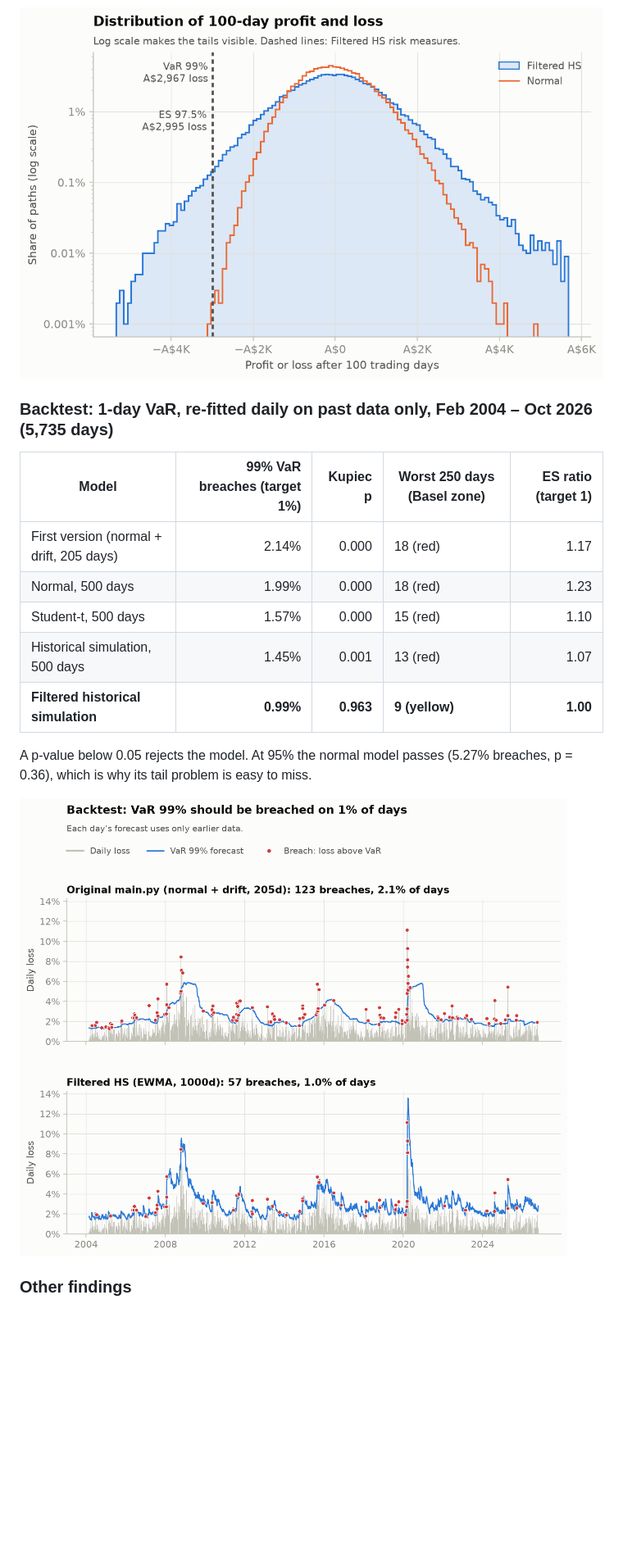
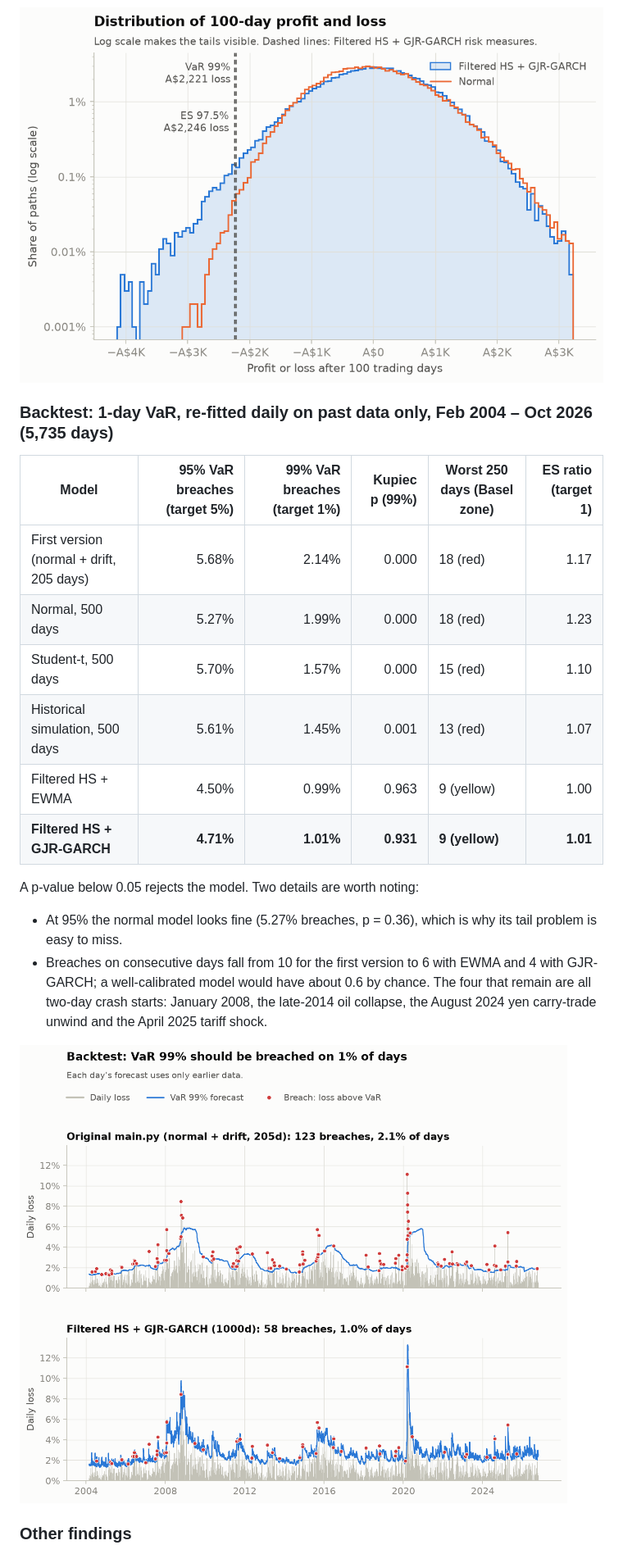
Before and after one commit to BohdanBil/Quant-experiments, a Markdown page: README.md, the part around one of its changes. Shown at 82% size. Drawn GitHub-style; pictures changed too: results/backtest.png, results/pnl_distribution.png; blank space fills up the shorter version.

```diff
--- a/README.md
+++ b/README.md
@@ -34,16 +37,23 @@ output is in [results/report.txt](results/report.txt).
 
 ### Backtest: 1-day VaR, re-fitted daily on past data only, Feb 2004 – Oct 2026 (5,735 days)
 
-| Model | 99% VaR breaches (target 1%) | Kupiec p | Worst 250 days (Basel zone) | ES ratio (target 1) |
-|---|---:|---:|---|---:|
-| First version (normal + drift, 205 days) | 2.14% | 0.000 | 18 (red) | 1.17 |
-| Normal, 500 days | 1.99% | 0.000 | 18 (red) | 1.23 |
-| Student-t, 500 days | 1.57% | 0.000 | 15 (red) | 1.10 |
-| Historical simulation, 500 days | 1.45% | 0.001 | 13 (red) | 1.07 |
-| **Filtered historical simulation** | **0.99%** | **0.963** | **9 (yellow)** | **1.00** |
+| Model | 95% VaR breaches (target 5%) | 99% VaR breaches (target 1%) | Kupiec p (99%) | Worst 250 days (Basel zone) | ES ratio (target 1) |
+|---|---:|---:|---:|---|---:|
+| First version (normal + drift, 205 days) | 5.68% | 2.14% | 0.000 | 18 (red) | 1.17 |
+| Normal, 500 days | 5.27% | 1.99% | 0.000 | 18 (red) | 1.23 |
+| Student-t, 500 days | 5.70% | 1.57% | 0.000 | 15 (red) | 1.10 |
+| Historical simulation, 500 days | 5.61% | 1.45% | 0.001 | 13 (red) | 1.07 |
+| Filtered HS + EWMA | 4.50% | 0.99% | 0.963 | 9 (yellow) | 1.00 |
+| **Filtered HS + GJR-GARCH** | **4.71%** | **1.01%** | **0.931** | **9 (yellow)** | **1.01** |
 
-A p-value below 0.05 rejects the model. At 95% the normal model passes (5.27% breaches,
-p = 0.36), which is why its tail problem is easy to miss.
+A p-value below 0.05 rejects the model. Two details are worth noting:
+
+- At 95% the normal model looks fine (5.27% breaches, p = 0.36), which is why its tail problem
+  is easy to miss.
+- Breaches on consecutive days fall from 10 for the first version to 6 with EWMA and 4 with
+  GJR-GARCH; a well-calibrated model would have about 0.6 by chance. The four that remain are all two-day crash
+  starts: January 2008, the late-2014 oil collapse, the August 2024 yen carry-trade unwind and
+  the April 2025 tariff shock.
 
 ![VaR backtest](results/backtest.png)
 
```
Also changed, not shown: other parts of README.md (+58 -37 lines), results/convergence.png, results/fan_chart.png, results/risk_contributions.png, 5 other files.
